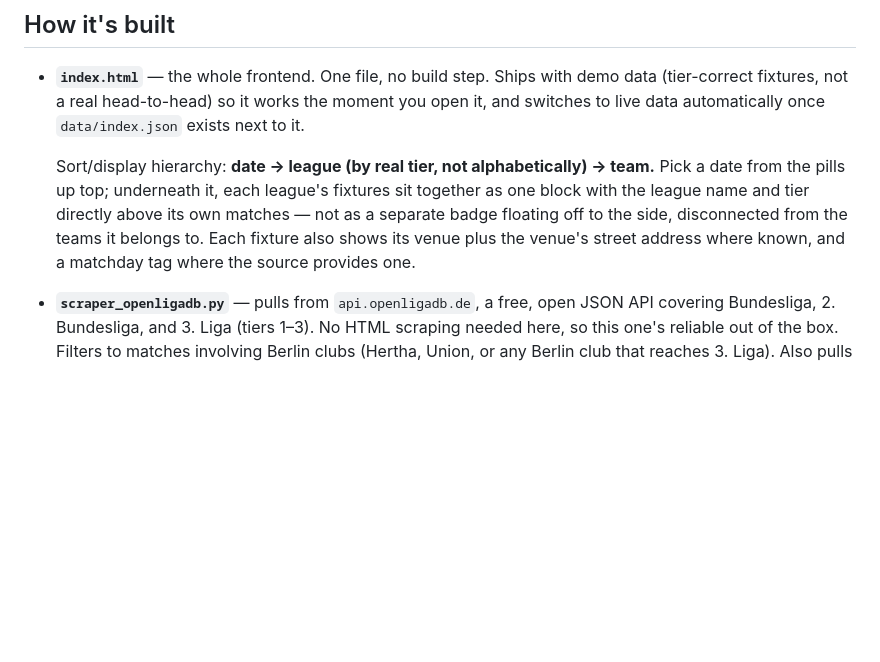
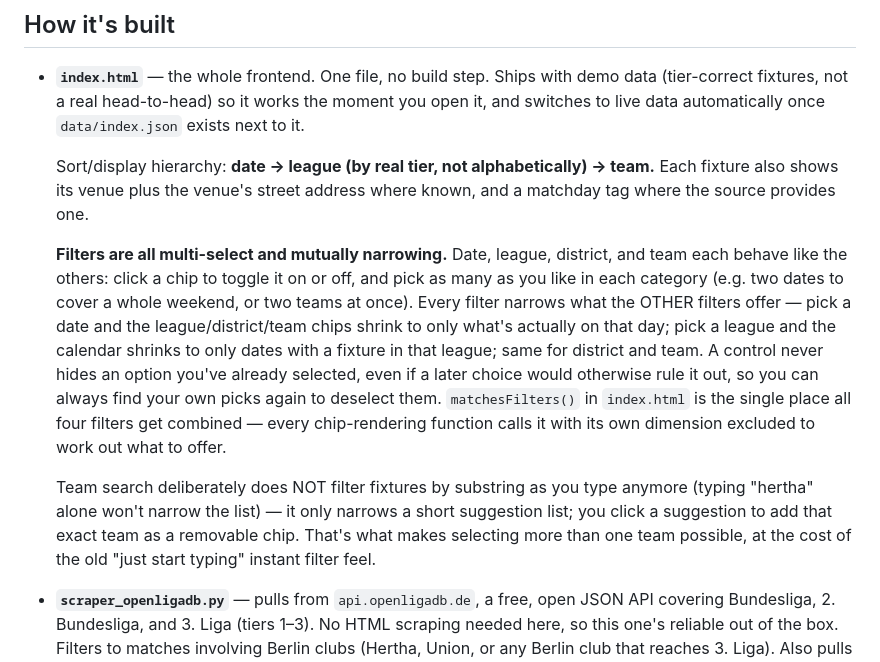
Before and after one commit to Lom042/BerlinFootball, a Markdown page: README.md, the part around the change. GitHub-like rendering; blank space fills up the shorter version.

Commit message:
Refactor README for clarity and structure

```diff
--- a/README.md
+++ b/README.md
@@ -22,12 +22,30 @@ it's the reason gender is now explicit rather than assumed.)
   once `data/index.json` exists next to it.
 
   Sort/display hierarchy: **date → league (by real tier, not
-  alphabetically) → team.** Pick a date from the pills up top; underneath
-  it, each league's fixtures sit together as one block with the league
-  name and tier directly above its own matches — not as a separate badge
-  floating off to the side, disconnected from the teams it belongs to.
-  Each fixture also shows its venue plus the venue's street address where
-  known, and a matchday tag where the source provides one.
+  alphabetically) → team.** Each fixture also shows its venue plus the
+  venue's street address where known, and a matchday tag where the
+  source provides one.
+
+  **Filters are all multi-select and mutually narrowing.** Date,
+  league, district, and team each behave like the others: click a chip
+  to toggle it on or off, and pick as many as you like in each category
+  (e.g. two dates to cover a whole weekend, or two teams at once). Every
+  filter narrows what the OTHER filters offer — pick a date and the
+  league/district/team chips shrink to only what's actually on that
+  day; pick a league and the calendar shrinks to only dates with a
+  fixture in that league; same for district and team. A control never
+  hides an option you've already selected, even if a later choice would
+  otherwise rule it out, so you can always find your own picks again to
+  deselect them. `matchesFilters()` in `index.html` is the single place
+  all four filters get combined — every chip-rendering function calls
+  it with its own dimension excluded to work out what to offer.
+
+  Team search deliberately does NOT filter fixtures by substring as you
+  type anymore (typing "hertha" alone won't narrow the list) — it only
+  narrows a short suggestion list; you click a suggestion to add that
+  exact team as a removable chip. That's what makes selecting more than
+  one team possible, at the cost of the old "just start typing" instant
+  filter feel.
 
 - **`scraper_openligadb.py`** — pulls from `api.openligadb.de`, a free,
   open JSON API covering Bundesliga, 2. Bundesliga, and 3. Liga (tiers
```
